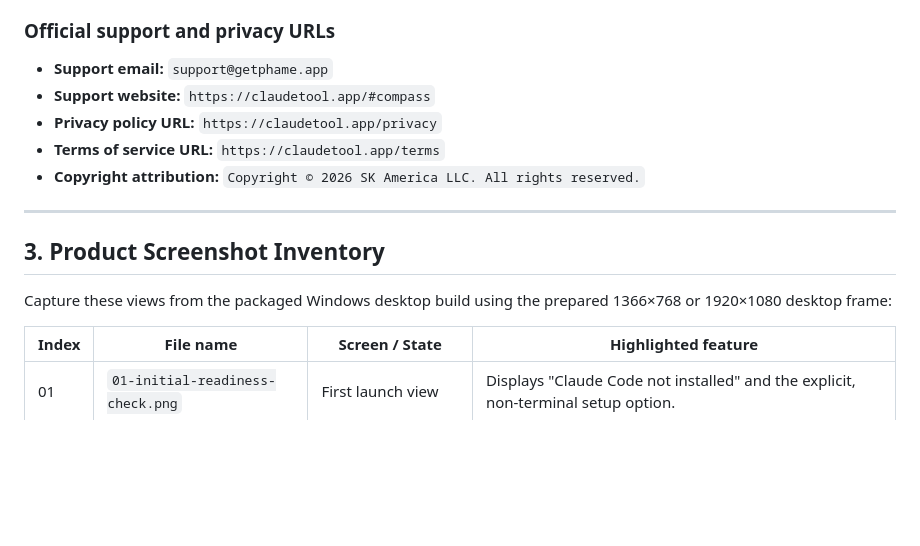
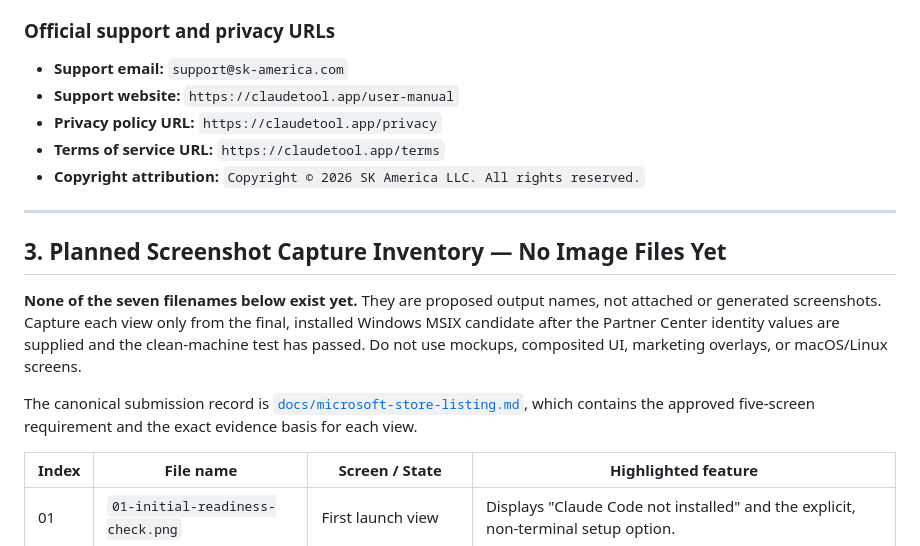
Before and after one commit to SteveKinzey/claude-code-tools-installer, a Markdown page: docs/microsoft-store-listing-package.md, the part around the change. Drawn GitHub-style; blank space fills up the shorter version.

Commit message:
docs: clarify Store screenshot capture plan

```diff
--- a/docs/microsoft-store-listing-package.md
+++ b/docs/microsoft-store-listing-package.md
@@ -65,17 +65,19 @@ Initial Microsoft Store release. Guided Claude Code readiness checks, in-app set
 - **Content rating:** Everyone / General developer audience (no sensitive content)
 
 ### Official support and privacy URLs
-- **Support email:** `support@getphame.app`
-- **Support website:** `https://claudetool.app/#compass`
+- **Support email:** `support@sk-america.com`
+- **Support website:** `https://claudetool.app/user-manual`
 - **Privacy policy URL:** `https://claudetool.app/privacy`
 - **Terms of service URL:** `https://claudetool.app/terms`
 - **Copyright attribution:** `Copyright © 2026 SK America LLC. All rights reserved.`
 
 ---
 
-## 3. Product Screenshot Inventory
+## 3. Planned Screenshot Capture Inventory — No Image Files Yet
 
-Capture these views from the packaged Windows desktop build using the prepared 1366×768 or 1920×1080 desktop frame:
+**None of the seven filenames below exist yet.** They are proposed output names, not attached or generated screenshots. Capture each view only from the final, installed Windows MSIX candidate after the Partner Center identity values are supplied and the clean-machine test has passed. Do not use mockups, composited UI, marketing overlays, or macOS/Linux screens.
+
+The canonical submission record is [`docs/microsoft-store-listing.md`](microsoft-store-listing.md), which contains the approved five-screen requirement and the exact evidence basis for each view.
 
 | Index | File name | Screen / State | Highlighted feature |
 |---|---|---|---|
```
